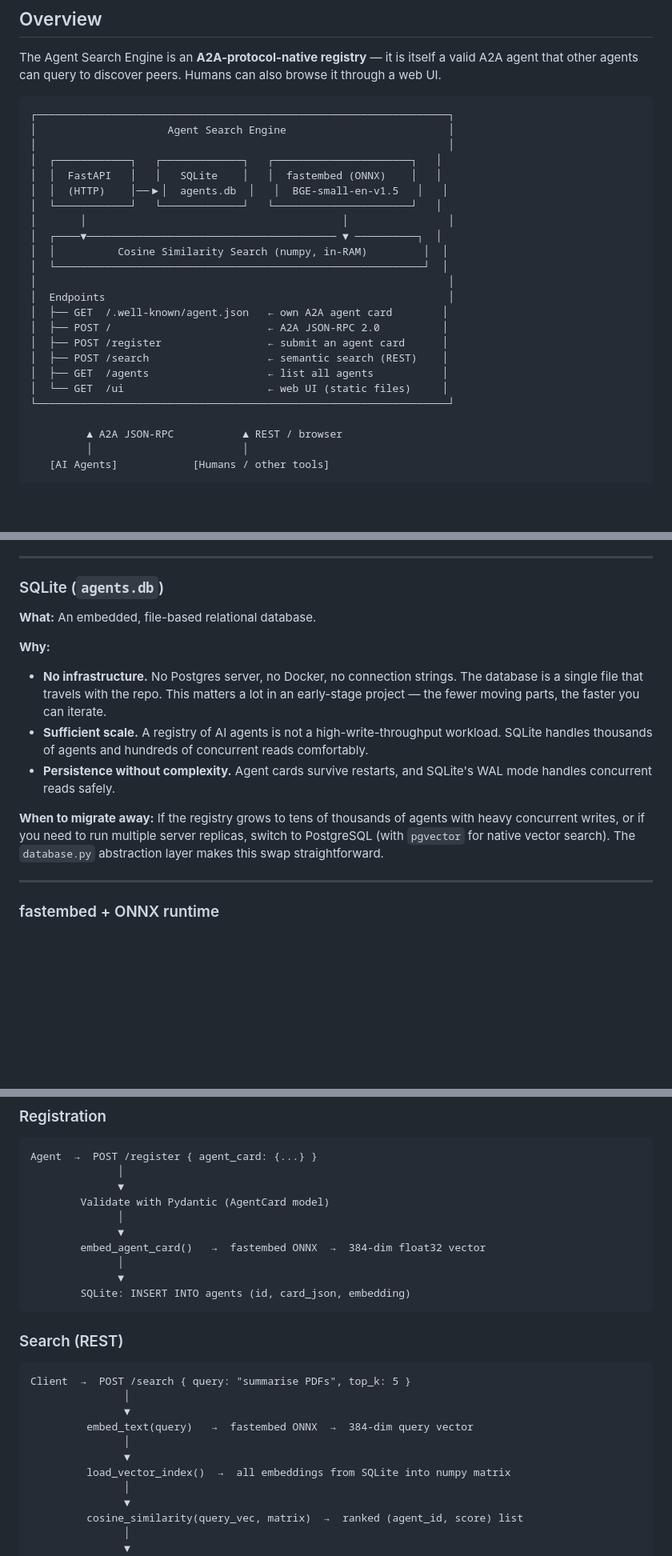
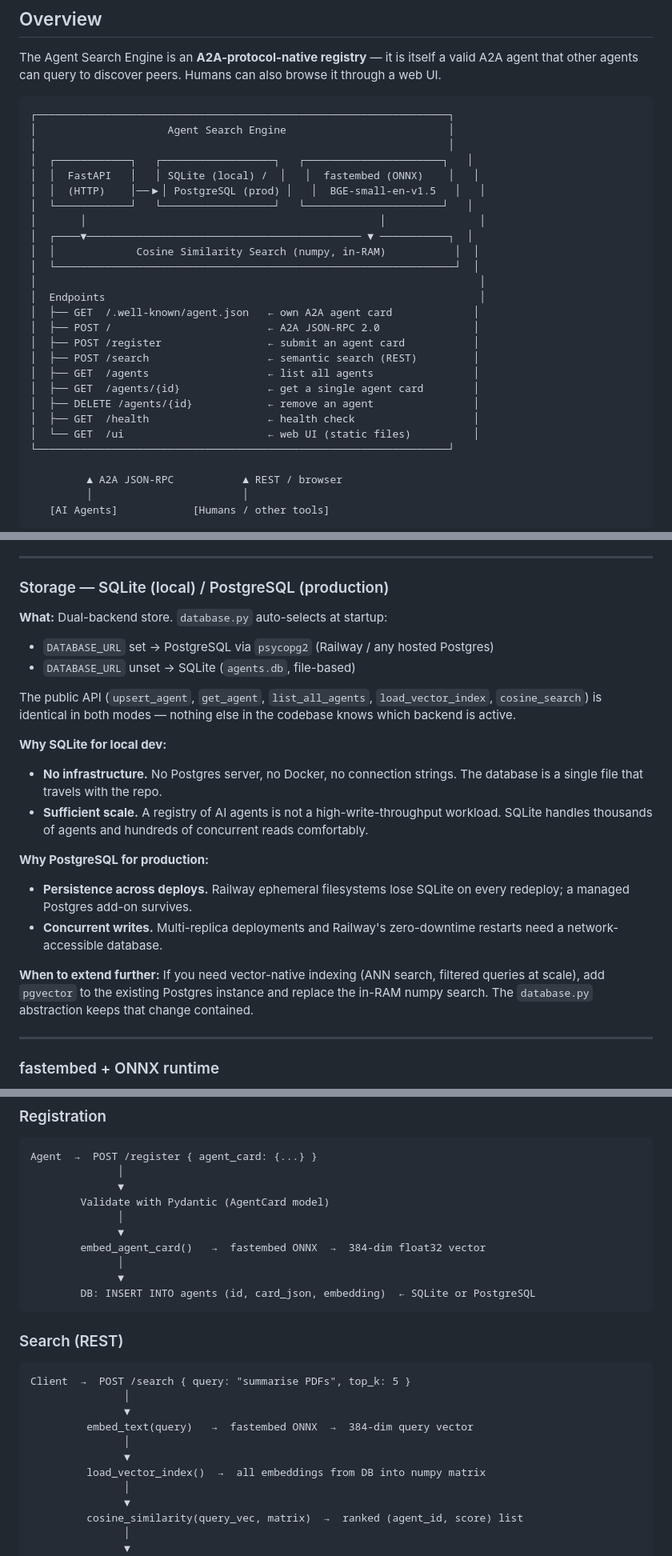
Before and after one commit to AnanyaBanerjee/agent-search-engine, a Markdown page: ARCHITECTURE.md, 3 parts joined by grey strips. Shown at 80% size. GitHub-like rendering; blank space fills up the shorter version.

Commit message:
Update ARCHITECTURE.md to reflect recent changes
- Storage section: dual-backend (SQLite local / PostgreSQL prod via DATABASE_URL)
- Diagram: updated storage box, added GET /agents/{id}, DELETE /agents/{id}, GET /health endpoints
- File Map: frontend moved to backend/frontend/, added runtime.txt and railway.json
- Data flow diagrams: storage references made backend-agnostic
- Future Considerations: storage row updated to reflect PostgreSQL already in use

Co-Authored-By: Claude Sonnet 4.6 <noreply@anthropic.com>

````diff
--- a/ARCHITECTURE.md
+++ b/ARCHITECTURE.md
@@ -8,22 +8,25 @@ The Agent Search Engine is an **A2A-protocol-native registry** — it is itself
 ┌──────────────────────────────────────────────────────────────────┐
 │                     Agent Search Engine                          │
 │                                                                  │
-│  ┌────────────┐   ┌─────────────┐   ┌──────────────────────┐   │
-│  │  FastAPI   │   │   SQLite    │   │  fastembed (ONNX)    │   │
-│  │  (HTTP)    │──▶│  agents.db  │   │  BGE-small-en-v1.5   │   │
-│  └────────────┘   └─────────────┘   └──────────────────────┘   │
-│       │                                         │                │
-│  ┌────▼──────────────────────────────────────── ▼ ──────────┐  │
-│  │          Cosine Similarity Search (numpy, in-RAM)         │  │
-│  └───────────────────────────────────────────────────────────┘  │
-│                                                                  │
-│  Endpoints                                                       │
-│  ├── GET  /.well-known/agent.json   ← own A2A agent card        │
-│  ├── POST /                         ← A2A JSON-RPC 2.0          │
-│  ├── POST /register                 ← submit an agent card      │
-│  ├── POST /search                   ← semantic search (REST)    │
-│  ├── GET  /agents                   ← list all agents           │
-│  └── GET  /ui                       ← web UI (static files)     │
+│  ┌────────────┐   ┌──────────────────┐   ┌──────────────────────┐   │
+│  │  FastAPI   │   │ SQLite (local) /  │   │  fastembed (ONNX)    │   │
+│  │  (HTTP)    │──▶│ PostgreSQL (prod) │   │  BGE-small-en-v1.5   │   │
+│  └────────────┘   └──────────────────┘   └──────────────────────┘   │
+│       │                                               │               │
+│  ┌────▼──────────────────────────────────────────── ▼ ───────────┐  │
+│  │             Cosine Similarity Search (numpy, in-RAM)           │  │
+│  └────────────────────────────────────────────────────────────────┘  │
+│                                                                       │
+│  Endpoints                                                            │
+│  ├── GET  /.well-known/agent.json   ← own A2A agent card             │
+│  ├── POST /                         ← A2A JSON-RPC 2.0               │
+│  ├── POST /register                 ← submit an agent card           │
+│  ├── POST /search                   ← semantic search (REST)         │
+│  ├── GET  /agents                   ← list all agents                │
+│  ├── GET  /agents/{id}              ← get a single agent card        │
+│  ├── DELETE /agents/{id}            ← remove an agent                │
+│  ├── GET  /health                   ← health check                   │
+│  └── GET  /ui                       ← web UI (static files)          │
 └──────────────────────────────────────────────────────────────────┘
 
          ▲ A2A JSON-RPC           ▲ REST / browser
@@ -47,17 +50,24 @@ The Agent Search Engine is an **A2A-protocol-native registry** — it is itself
 
 ---
 
-### SQLite (`agents.db`)
+### Storage — SQLite (local) / PostgreSQL (production)
 
-**What:** An embedded, file-based relational database.
+**What:** Dual-backend store. `database.py` auto-selects at startup:
+- `DATABASE_URL` set → PostgreSQL via `psycopg2` (Railway / any hosted Postgres)
+- `DATABASE_URL` unset → SQLite (`agents.db`, file-based)
 
-**Why:**
-- **No infrastructure.** No Postgres server, no Docker, no connection strings. The database is a single file that travels with the repo. This matters a lot in an early-stage project — the fewer moving parts, the faster you can iterate.
+The public API (`upsert_agent`, `get_agent`, `list_all_agents`, `load_vector_index`, `cosine_search`) is identical in both modes — nothing else in the codebase knows which backend is active.
+
+**Why SQLite for local dev:**
+- **No infrastructure.** No Postgres server, no Docker, no connection strings. The database is a single file that travels with the repo.
 - **Sufficient scale.** A registry of AI agents is not a high-write-throughput workload. SQLite handles thousands of agents and hundreds of concurrent reads comfortably.
-- **Persistence without complexity.** Agent cards survive restarts, and SQLite's WAL mode handles concurrent reads safely.
 
-**When to migrate away:**
-If the registry grows to tens of thousands of agents with heavy concurrent writes, or if you need to run multiple server replicas, switch to PostgreSQL (with `pgvector` for native vector search). The `database.py` abstraction layer makes this swap straightforward.
+**Why PostgreSQL for production:**
+- **Persistence across deploys.** Railway ephemeral filesystems lose SQLite on every redeploy; a managed Postgres add-on survives.
+- **Concurrent writes.** Multi-replica deployments and Railway's zero-downtime restarts need a network-accessible database.
+
+**When to extend further:**
+If you need vector-native indexing (ANN search, filtered queries at scale), add `pgvector` to the existing Postgres instance and replace the in-RAM numpy search. The `database.py` abstraction keeps that change contained.
 
 ---
 
@@ -115,7 +125,7 @@ Agent  →  POST /register { agent_card: {...} }
         embed_agent_card()   →  fastembed ONNX  →  384-dim float32 vector
               │
               ▼
-        SQLite: INSERT INTO agents (id, card_json, embedding)
+        DB: INSERT INTO agents (id, card_json, embedding)  ← SQLite or PostgreSQL
 ```
 
 ### Search (REST)
@@ -127,7 +137,7 @@ Client  →  POST /search { query: "summarise PDFs", top_k: 5 }
          embed_text(query)   →  fastembed ONNX  →  384-dim query vector
                │
                ▼
-         load_vector_index()  →  all embeddings from SQLite into numpy matrix
+         load_vector_index()  →  all embeddings from DB into numpy matrix
                │
                ▼
          cosine_similarity(query_vec, matrix)  →  ranked (agent_id, score) list
````
Also changed, not shown: other parts of ARCHITECTURE.md (+10 -7 lines).
